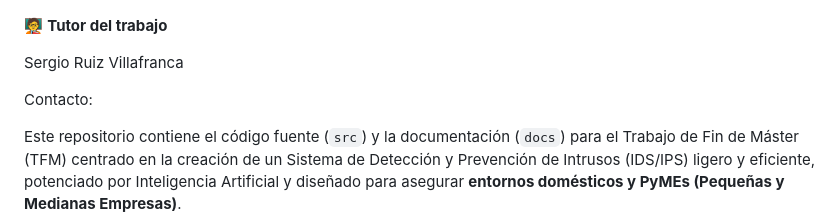
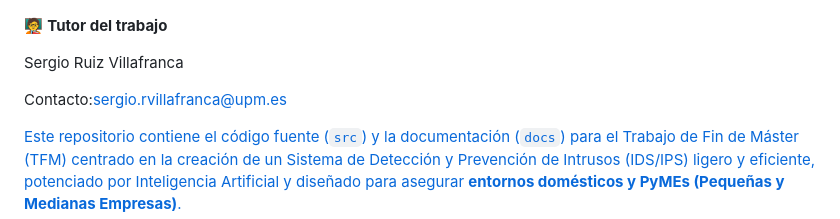
Before and after one commit to LuisDlg2026/IPS_IDS_Raspberry_IA, a Markdown page: README.md, the part around the change. GitHub-like rendering.

Commit message:
Fix contact details in README
Updated contact information for Sergio Ruiz Villafranca.

```diff
--- a/README.md
+++ b/README.md
@@ -16,7 +16,7 @@
 🧑‍🏫 <strong>Tutor del trabajo</strong>
 <p>Sergio Ruiz Villafranca</p>
 <p></p>
-<p>Contacto:</></p>
+<p>Contacto:</strong><a href="mailto:sergio.rvillafranca@upm.es">sergio.rvillafranca@upm.es </a</p>
 
 Este repositorio contiene el código fuente (`src`) y la documentación (`docs`) para el Trabajo de Fin de Máster (TFM) centrado en la creación de un Sistema de Detección y Prevención de Intrusos (IDS/IPS) ligero y eficiente, potenciado por Inteligencia Artificial y diseñado para asegurar **entornos domésticos y PyMEs (Pequeñas y Medianas Empresas)**.
 
```
